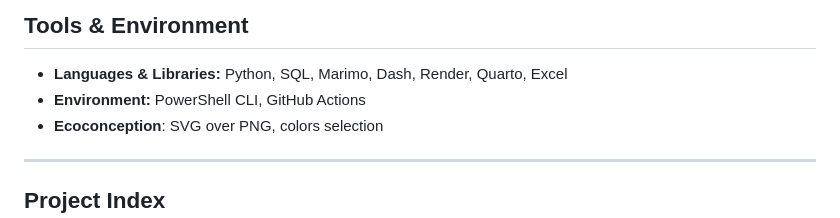
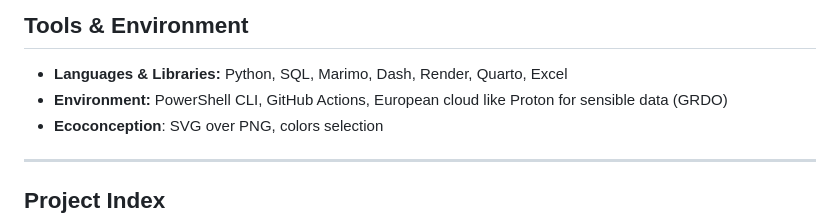
Before and after one commit to adeline-hub/adeline-hub, a Markdown page: README.md, the part around the change. GitHub-like rendering.

```diff
--- a/README.md
+++ b/README.md
@@ -15,7 +15,7 @@ My ultimate goal is to optimize my time online while still getting answers from
 
 ## Tools & Environment
 *   **Languages & Libraries:** Python, SQL, Marimo, Dash, Render, Quarto, Excel
-*   **Environment:** PowerShell CLI, GitHub Actions
+*   **Environment:** PowerShell CLI, GitHub Actions, European cloud like Proton for sensible data (GRDO)
 *  **Ecoconception**: SVG over PNG, colors selection
 
 
```
